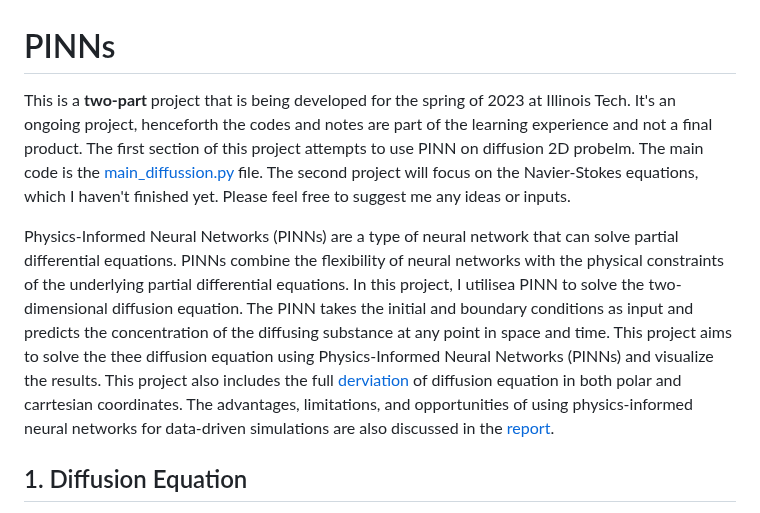
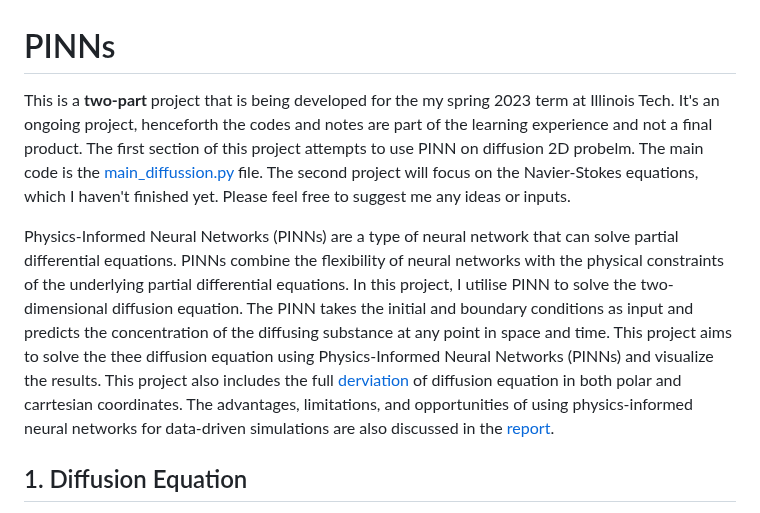
Before and after one commit to eyobghiday/PINNs-in-Fluid-Mechanics, a Markdown page: README.md, the part around the change. Drawn GitHub-style.

```diff
--- a/README.md
+++ b/README.md
@@ -1,7 +1,7 @@
 # PINNs
-This is a <b> two-part </b> project that is being developed for the spring of 2023 at Illinois Tech. It's an ongoing project, henceforth the codes and notes are part of the learning experience and not a final product. The first section of this project attempts to use PINN on diffusion 2D probelm. The main code is the [main_diffussion.py](main_diffusion.py) file. The second project will focus on the Navier-Stokes equations, which I haven't finished yet. Please feel free to suggest me any ideas or inputs.
+This is a <b> two-part </b> project that is being developed for the my spring 2023 term at Illinois Tech. It's an ongoing project, henceforth the codes and notes are part of the learning experience and not a final product. The first section of this project attempts to use PINN on diffusion 2D probelm. The main code is the [main_diffussion.py](main_diffusion.py) file. The second project will focus on the Navier-Stokes equations, which I haven't finished yet. Please feel free to suggest me any ideas or inputs.
 
-Physics-Informed Neural Networks (PINNs) are a type of neural network that can solve partial differential equations. PINNs combine the flexibility of neural networks with the physical constraints of the underlying partial differential equations. In this project, I utilisea PINN to solve the two-dimensional diffusion equation. The PINN takes the initial and boundary conditions as input and predicts the concentration of the diffusing substance at any point in space and time. This project aims to solve the thee diffusion equation using Physics-Informed Neural Networks (PINNs) and visualize the results. This project also includes the full [derviation](Eyob_Ghiday_Difussion_Derivation.pdf) of diffusion equation in both polar and carrtesian coordinates. The advantages, limitations, and opportunities of using physics-informed neural networks for data-driven simulations are also discussed in the [report](Eyob_PINN_2D_Diffusion_Equation_[2023].pdf).
+Physics-Informed Neural Networks (PINNs) are a type of neural network that can solve partial differential equations. PINNs combine the flexibility of neural networks with the physical constraints of the underlying partial differential equations. In this project, I utilise PINN to solve the two-dimensional diffusion equation. The PINN takes the initial and boundary conditions as input and predicts the concentration of the diffusing substance at any point in space and time. This project aims to solve the thee diffusion equation using Physics-Informed Neural Networks (PINNs) and visualize the results. This project also includes the full [derviation](Eyob_Ghiday_Difussion_Derivation.pdf) of diffusion equation in both polar and carrtesian coordinates. The advantages, limitations, and opportunities of using physics-informed neural networks for data-driven simulations are also discussed in the [report](Eyob_PINN_2D_Diffusion_Equation_[2023].pdf).
 
 ## 1. Diffusion Equation
 
```
